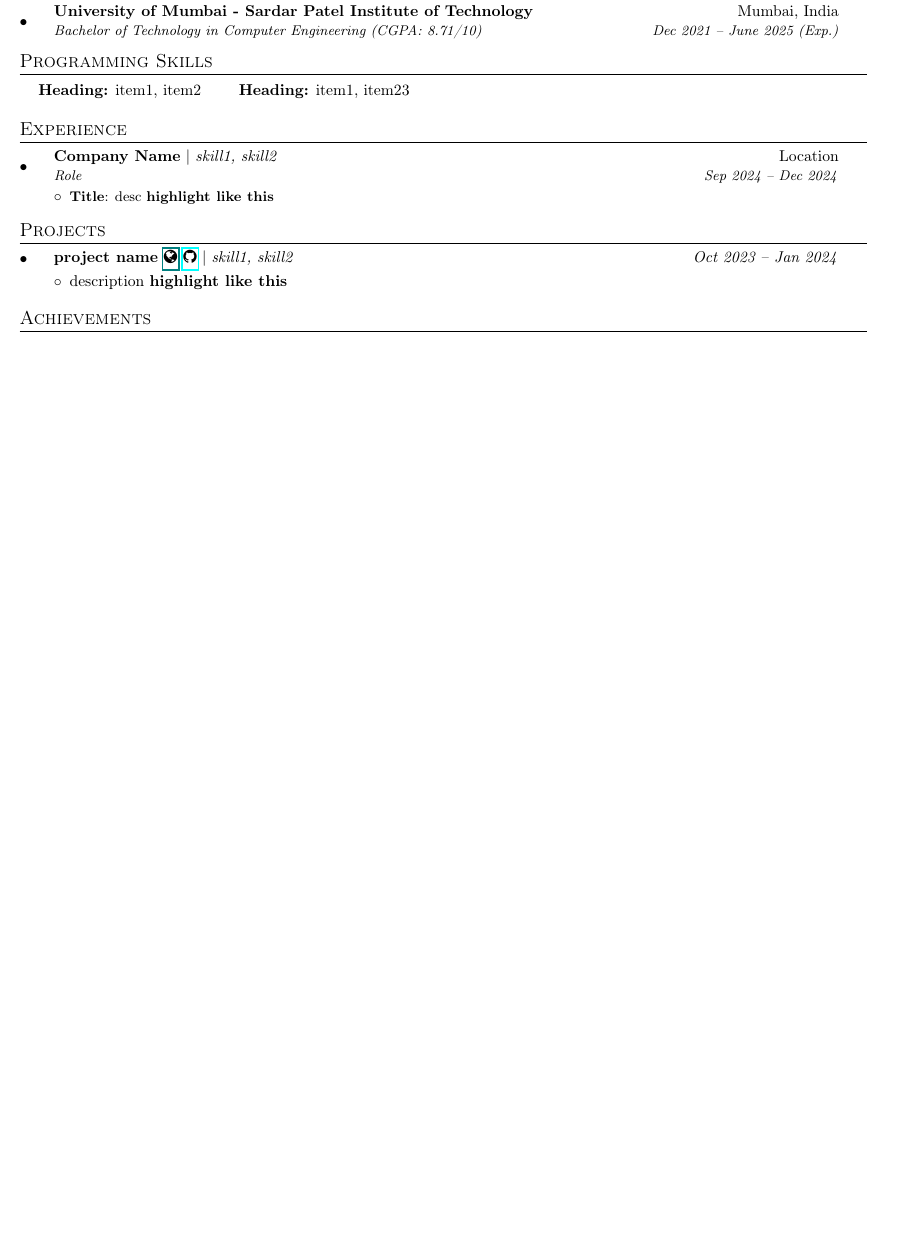
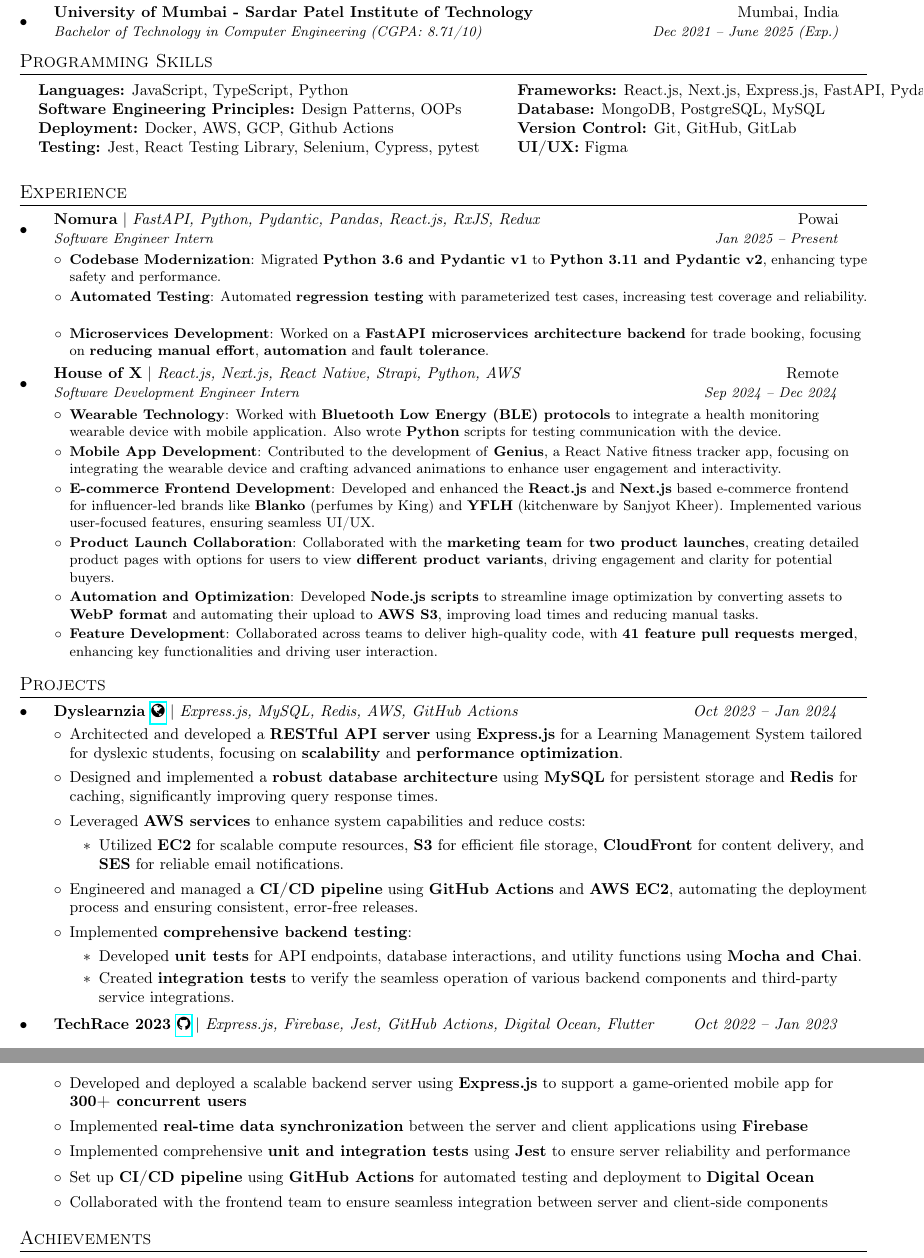
Before and after one commit to DeveloperDowny/swappable-resume, a LaTeX document (latex-code/main.tex, which reads latex-code/components/sde/experiences/hox.tex, latex-code/components/sde/experiences/nomura.tex, latex-code/components/sde/projects/dyslearnzia-backend.tex): part of the page before the commit and two parts of pages 1 and 2 of 2 after it, the two joined at a grey line, cut so that both start at the same text, the shorter picture padded with empty space. Compiled offline with pdfLaTeX.

Commit message:
feat(sde): cut one

```diff
--- /dev/null
+++ b/latex-code/components/sde/experiences/hox.tex
@@ -0,0 +1,18 @@
+\resumeSubheading
+  {House of X}{Remote}
+  {Software Development Engineer Intern}{Sep 2024 -- Dec 2024}{| \textit{React.js, Next.js, React Native, Strapi, Python, AWS}}
+  \resumeItemListStart
+    \resumeItem{Wearable Technology}
+    {Worked with \textbf{Bluetooth Low Energy (BLE) protocols} to integrate a health monitoring wearable device with mobile application. Also wrote \textbf{Python} scripts for testing communication with the device.}
+    \resumeItem{Mobile App Development}
+    {Contributed to the development of \textbf{Genius}, a React Native fitness tracker app, focusing on integrating the wearable device and  crafting advanced animations to enhance user engagement and interactivity.}
+    \resumeItem{E-commerce Frontend Development}
+    {Developed and enhanced the \textbf{React.js} and \textbf{Next.js} based e-commerce frontend for influencer-led brands like \textbf{Blanko} (perfumes by King) and \textbf{YFLH} (kitchenware by Sanjyot Kheer). Implemented various user-focused features, ensuring seamless UI/UX.}
+     \resumeItem{Product Launch Collaboration}
+    {Collaborated with the \textbf{marketing team} for \textbf{two product launches}, creating detailed product pages with options for users to view \textbf{different product variants}, driving engagement and clarity for potential buyers.}
+
+    \resumeItem{Automation and Optimization}
+    {Developed \textbf{Node.js scripts} to streamline image optimization by converting assets to \textbf{WebP format} and automating their upload to \textbf{AWS S3}, improving load times and reducing manual tasks.}
+    \resumeItem{Feature Development}
+    {Collaborated across teams to deliver high-quality code, with \textbf{41 feature pull requests merged}, enhancing key functionalities and driving user interaction.}
+  \resumeItemListEnd
--- /dev/null
+++ b/latex-code/components/sde/experiences/nomura.tex
@@ -0,0 +1,11 @@
+\resumeSubheading
+{Nomura}{Powai}
+{Software Engineer Intern}{Jan 2025 -- Present}{| \textit{FastAPI, Python, Pydantic, Pandas, React.js, RxJS, Redux}}
+\resumeItemListStart
+\resumeItem{Codebase Modernization}
+{Migrated \textbf{Python 3.6 and Pydantic v1} to \textbf{Python 3.11 and Pydantic v2}, enhancing type safety and performance.}
+\resumeItem{Automated Testing}
+{Automated \textbf{regression testing} with parameterized test cases, increasing test coverage and reliability.}
+\resumeItem{Microservices Development}
+{Worked on a \textbf{FastAPI microservices architecture backend} for trade booking, focusing on \textbf{reducing manual effort}, \textbf{automation} and \textbf{fault tolerance}.}
+\resumeItemListEnd
--- /dev/null
+++ b/latex-code/components/sde/projects/dyslearnzia-backend.tex
@@ -0,0 +1,18 @@
+\resumeSubheadings
+    {Dyslearnzia \websitelink{https://shorturl.at/KRE7H}}{Oct 2023 -- Jan 2024}
+    {}{}{| \textit{Express.js, MySQL, Redis, AWS, GitHub Actions}}
+    % \textit{Express.js, MySQL, Redis, AWS (EC2, S3, CloudFront, SES), GitHub Actions}
+    \resumeItemListStart
+    \item Architected and developed a \textbf{RESTful API server} using \textbf{Express.js} for a Learning Management System tailored for dyslexic students, focusing on \textbf{scalability} and \textbf{performance optimization}.
+    \item Designed and implemented a \textbf{robust database architecture} using \textbf{MySQL} for persistent storage and \textbf{Redis} for caching, significantly improving query response times.
+    \item Leveraged \textbf{AWS services} to enhance system capabilities and reduce costs:
+      \begin{itemize}
+        \item Utilized \textbf{EC2} for scalable compute resources, \textbf{S3} for efficient file storage, \textbf{CloudFront} for content delivery, and \textbf{SES} for reliable email notifications.
+      \end{itemize}
+    \item Engineered and managed a \textbf{CI/CD pipeline} using \textbf{GitHub Actions} and \textbf{AWS EC2}, automating the deployment process and ensuring consistent, error-free releases.
+    \item Implemented \textbf{comprehensive backend testing}:
+      \begin{itemize}
+        \item Developed \textbf{unit tests} for API endpoints, database interactions, and utility functions using \textbf{Mocha and Chai}.
+        \item Created \textbf{integration tests} to verify the seamless operation of various backend components and third-party service integrations.
+      \end{itemize}
+    \resumeItemListEnd
--- /dev/null
+++ b/latex-code/components/sde/projects/techrace-backend.tex
@@ -0,0 +1,12 @@
+\resumeSubheadings
+{TechRace 2023 \githublink{https://shorturl.at/eaIlY}}
+{Oct 2022 -- Jan 2023}
+{}{}{| \textit{Express.js, Firebase, Jest, GitHub Actions, Digital Ocean, Flutter}}
+\resumeItemListStart
+\item Developed and deployed a scalable backend server using \textbf{Express.js} to support a game-oriented mobile app for \textbf{300+ concurrent users}
+\item Implemented \textbf{real-time data synchronization} between the server and client applications using \textbf{Firebase}
+% \item Designed and optimized \textbf{RESTful APIs} to handle location-based features and game logic
+\item Implemented comprehensive \textbf{unit and integration tests} using \textbf{Jest} to ensure server reliability and performance
+\item Set up \textbf{CI/CD pipeline} using \textbf{GitHub Actions} for automated testing and deployment to \textbf{Digital Ocean}
+\item Collaborated with the frontend team to ensure seamless integration between server and client-side components
+\resumeItemListEnd
--- /dev/null
+++ b/latex-code/components/sde/sections/experience.tex
@@ -0,0 +1,5 @@
+\section{Experience}
+\resumeSubHeadingListStart
+\input{components/sde/experiences/nomura}
+\input{components/sde/experiences/hox}
+\resumeSubHeadingListEnd
--- /dev/null
+++ b/latex-code/components/sde/sections/projects.tex
@@ -0,0 +1,5 @@
+\section{Projects}
+\resumeSubHeadingListStart
+\input{components/sde/projects/dyslearnzia-backend}
+\input{components/sde/projects/techrace-backend}
+\resumeSubHeadingListEnd
--- /dev/null
+++ b/latex-code/components/sde/sections/skills.tex
@@ -0,0 +1,7 @@
+\section{Programming Skills}
+\begin{tabular}{ll}
+	\customFormat{Languages}{JavaScript, TypeScript, Python}                       & \customFormat{Frameworks}{React.js, Next.js, Express.js, FastAPI, Pydantic} \\
+	\customFormat{Software Engineering Principles}{Design Patterns, OOPs}          & \customFormat{Database}{MongoDB, PostgreSQL, MySQL}      \\
+	\customFormat{Deployment}{Docker, AWS, GCP, Github Actions}                    & \customFormat{Version Control}{Git, GitHub, GitLab}      \\
+	\customFormat{Testing}{Jest, React Testing Library, Selenium, Cypress, pytest} & \customFormat{UI/UX}{Figma}                              \\
+\end{tabular}
--- a/latex-code/main.tex
+++ b/latex-code/main.tex
@@ -40,7 +40,7 @@
   \vspace{-4pt}\scshape\raggedright\large
 }{}{0em}{}[\color{black}\titlerule \vspace{-5pt}]
 
-\newcommand{\resumeType}{nomura} % Options: fs, back, front, sde, fs-front, hox, hox-work, nomura
+\newcommand{\resumeType}{sde} % Options: fs, back, front, sde, fs-front, hox, hox-work, nomura
 
 \newcommand{\resumeItem}[2]{
   \item\small{
```
Also changed, not shown: latex-code/main.tex (8 more changed lines).
